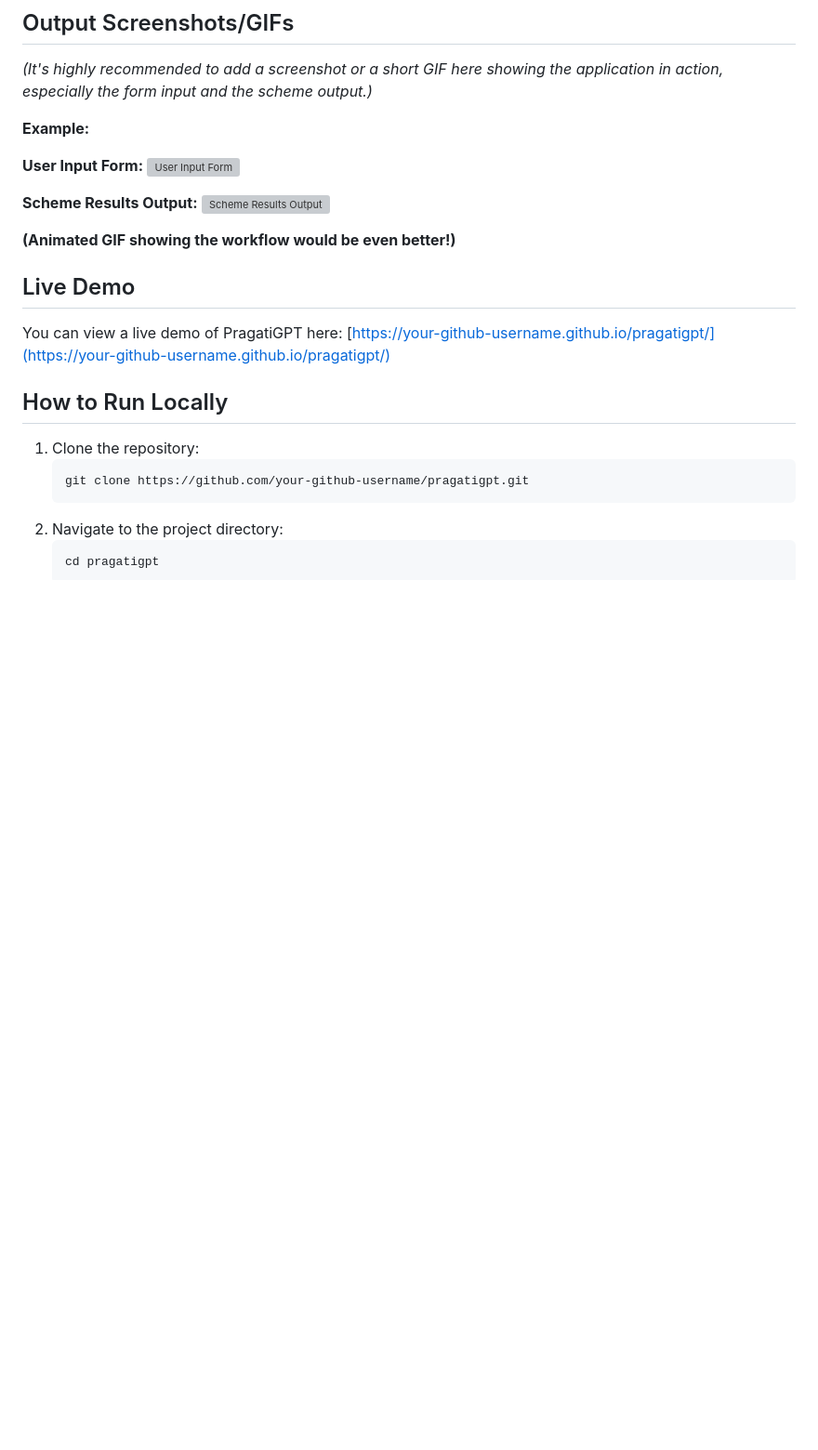
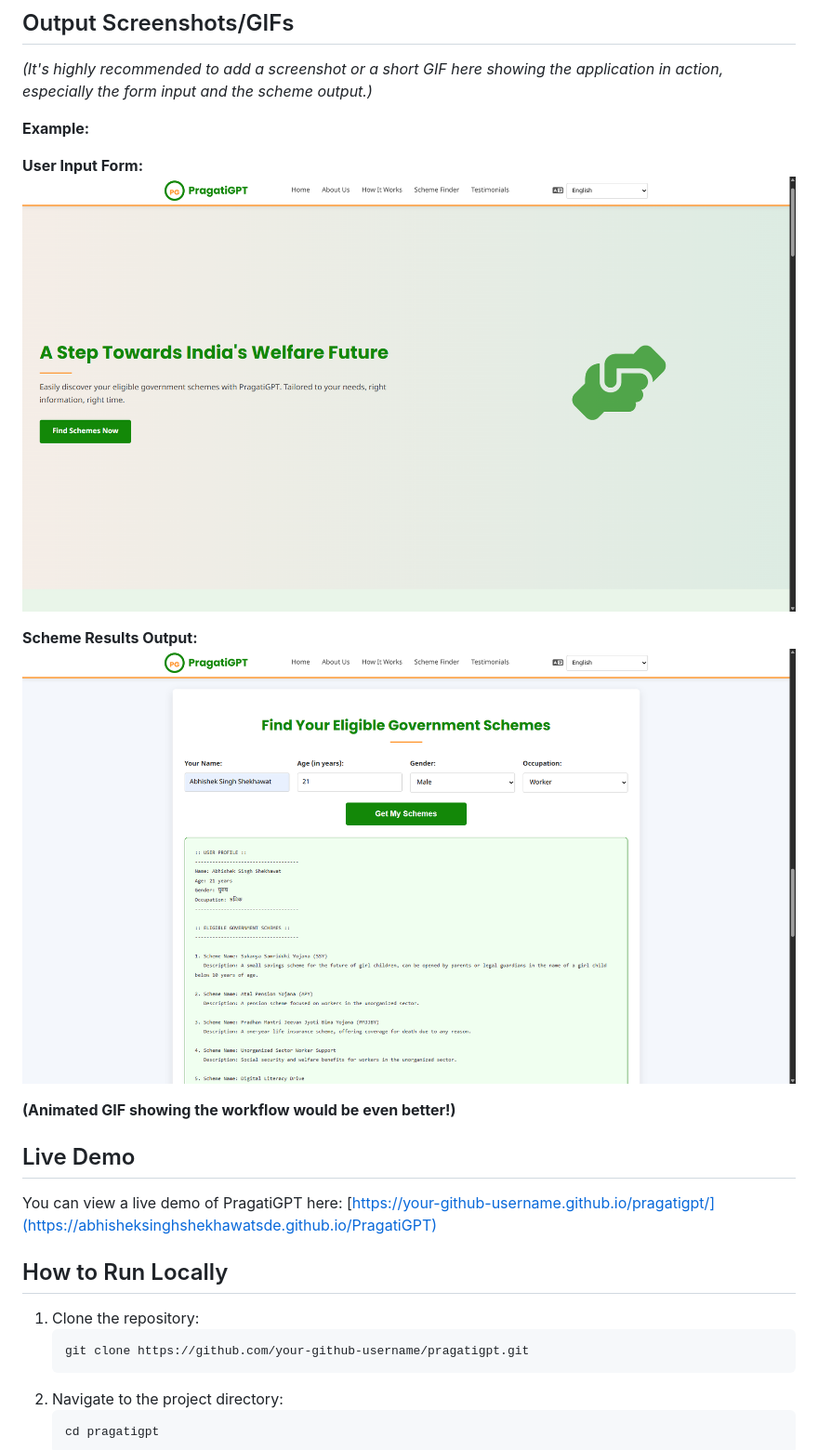
Before and after one commit to AbhishekSinghShekhawatSDE/PragatiGPT, a Markdown page: README.md, the part around the change. Shown: that part at 93% size. Drawn GitHub-style; blank space fills up the shorter version; grey boxes are pictures that could not be loaded.

```diff
--- a/README.md
+++ b/README.md
@@ -138,17 +138,17 @@ This project is a **client-side single-page application (SPA)**.
 **Example:**
 
 **User Input Form:**
-![User Input Form](placeholder_form_screenshot.png) <!-- Replace with your actual screenshot path -->
+![User Input Form](https://github.com/AbhishekSinghShekhawatSDE/PragatiGPT/blob/701c39290aeea26741addf3a78d7a7ce7db24062/assets/Output.png) <!-- Replace with your actual screenshot path -->
 
 **Scheme Results Output:**
-![Scheme Results Output](placeholder_results_screenshot.png) <!-- Replace with your actual screenshot path -->
+![Scheme Results Output](https://github.com/AbhishekSinghShekhawatSDE/PragatiGPT/blob/701c39290aeea26741addf3a78d7a7ce7db24062/assets/Output_results.png) <!-- Replace with your actual screenshot path -->
 
 **(Animated GIF showing the workflow would be even better!)**
 
 ## Live Demo
 
 You can view a live demo of PragatiGPT here:
-[https://your-github-username.github.io/pragatigpt/](https://your-github-username.github.io/pragatigpt/) <!-- Replace with your actual GitHub Pages URL or other deployment URL -->
+[https://your-github-username.github.io/pragatigpt/](https://abhisheksinghshekhawatsde.github.io/PragatiGPT) <!-- Replace with your actual GitHub Pages URL or other deployment URL -->
 
 ## How to Run Locally
 
```
